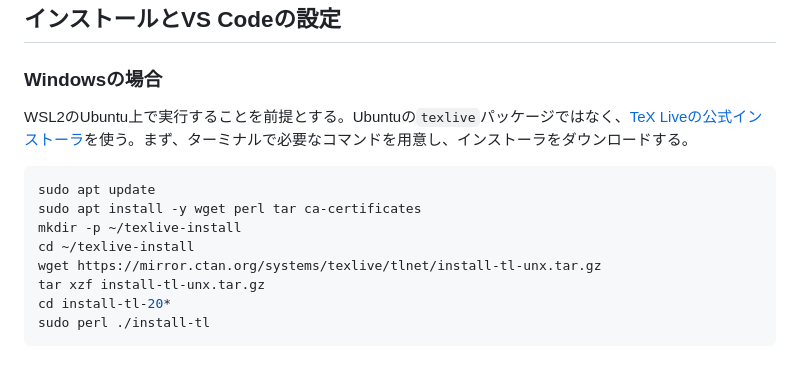
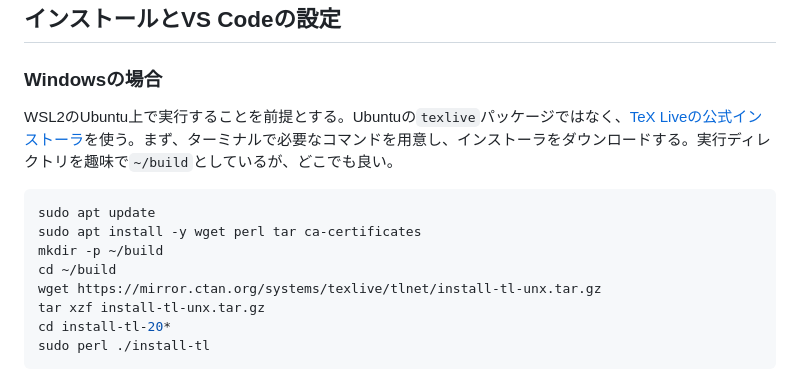
Before and after one commit to kaityo256/lab_startup, a Markdown page: latex/README.md, the part around one of its changes. Rendered like a GitHub page.

Commit message:
:memo: updates

````diff
--- a/latex/README.md
+++ b/latex/README.md
@@ -6,13 +6,13 @@ PCにLaTeX(ラテック・レイテック)の処理系をインストールし
 
 ### Windowsの場合
 
-WSL2のUbuntu上で実行することを前提とする。Ubuntuの`texlive`パッケージではなく、[TeX Liveの公式インストーラ](https://tug.org/texlive/quickinstall.html)を使う。まず、ターミナルで必要なコマンドを用意し、インストーラをダウンロードする。
+WSL2のUbuntu上で実行することを前提とする。Ubuntuの`texlive`パッケージではなく、[TeX Liveの公式インストーラ](https://tug.org/texlive/quickinstall.html)を使う。まず、ターミナルで必要なコマンドを用意し、インストーラをダウンロードする。実行ディレクトリを趣味で`~/build`としているが、どこでも良い。
 
 ```sh
 sudo apt update
 sudo apt install -y wget perl tar ca-certificates
-mkdir -p ~/texlive-install
-cd ~/texlive-install
+mkdir -p ~/build
+cd ~/build
 wget https://mirror.ctan.org/systems/texlive/tlnet/install-tl-unx.tar.gz
 tar xzf install-tl-unx.tar.gz
 cd install-tl-20*
````
Also changed, not shown: other parts of latex/README.md (+1 -1 lines).
